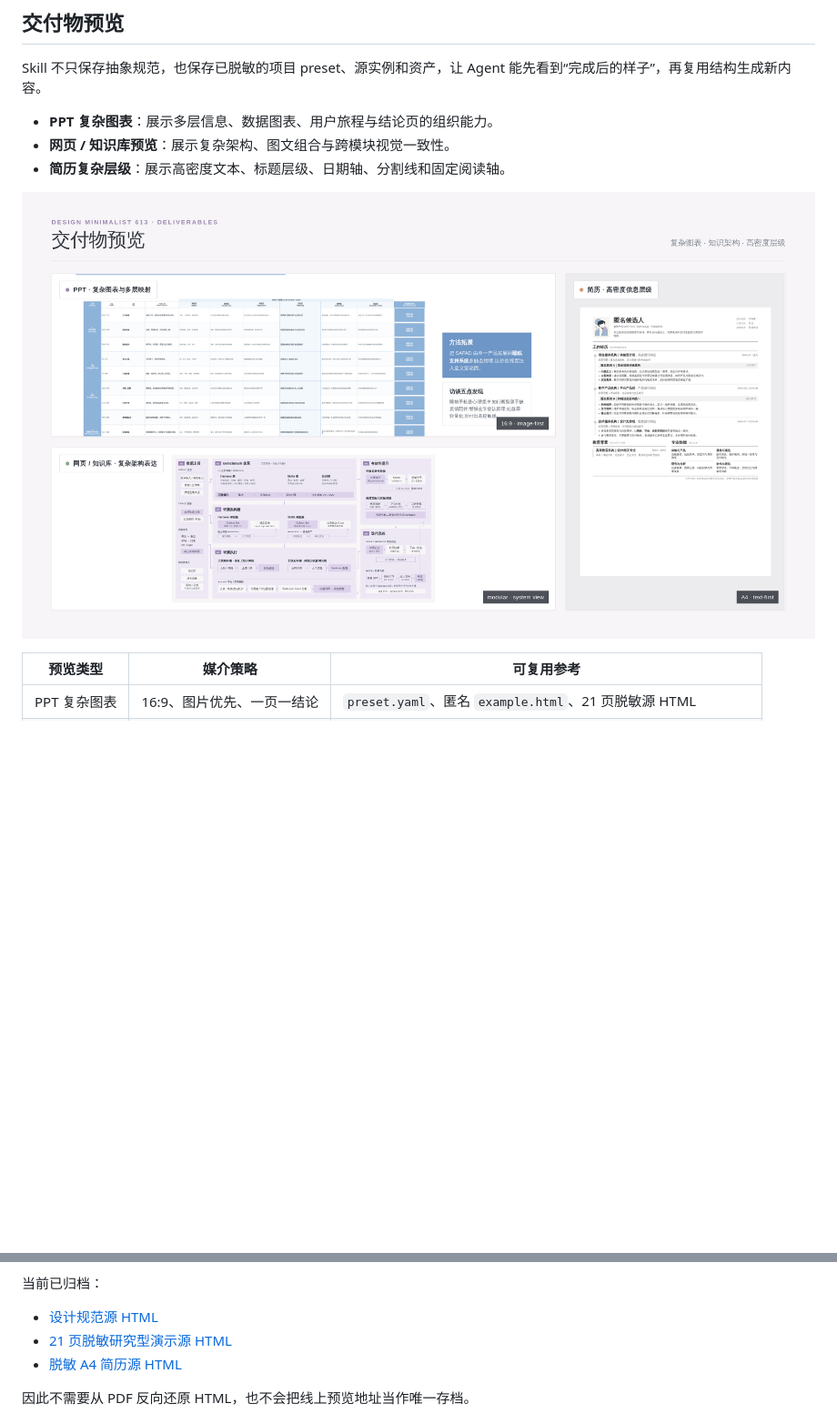
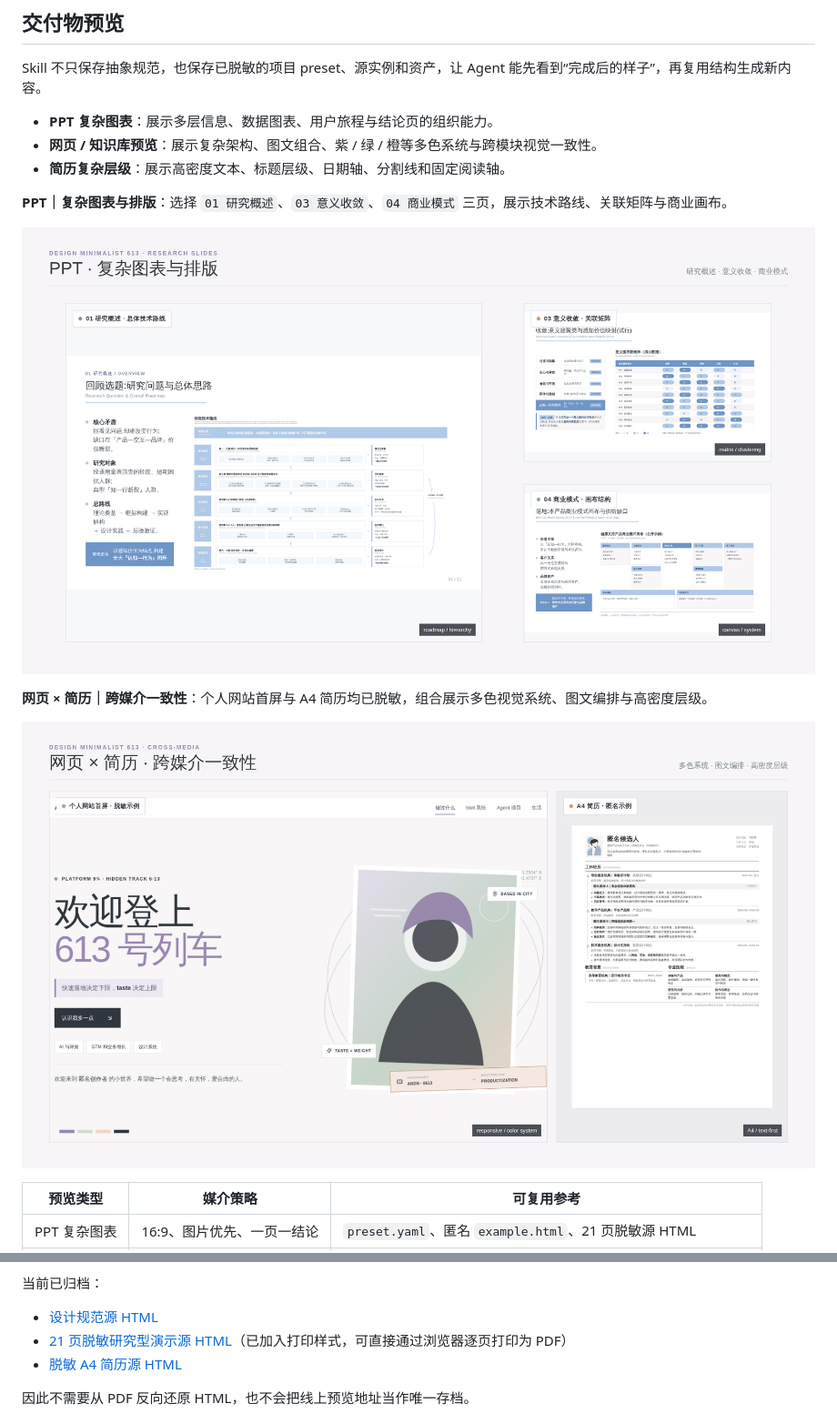
Before and after one commit to yican-hub/Design_minimalist_613, a Markdown page: README.md, 2 parts joined by grey strips. Shown at 91% size. Rendered like a GitHub page; pictures changed too: readme-assets/deliverables-preview.png (deleted), readme-assets/ppt-complex-layouts.png (added), readme-assets/web-resume-cross-media.png (added); blank space fills up the shorter version.

Commit message:
docs: refine selected showcase previews
Co-Authored-By: Aime <aime@bytedance.com>
Change-Id: Ia39f700052752adf3b8a8662560b7eaa3ab5d0c8

```diff
--- a/README.md
+++ b/README.md
@@ -17,10 +17,16 @@ Design Minimalist 613 把同一套视觉语言应用到不同媒介：固定画
 Skill 不只保存抽象规范，也保存已脱敏的项目 preset、源实例和资产，让 Agent 能先看到“完成后的样子”，再复用结构生成新内容。
 
 - **PPT 复杂图表**：展示多层信息、数据图表、用户旅程与结论页的组织能力。
-- **网页 / 知识库预览**：展示复杂架构、图文组合与跨模块视觉一致性。
+- **网页 / 知识库预览**：展示复杂架构、图文组合、紫 / 绿 / 橙等多色系统与跨模块视觉一致性。
 - **简历复杂层级**：展示高密度文本、标题层级、日期轴、分割线和固定阅读轴。
 
-![PPT、网页知识库与简历的脱敏交付物预览](readme-assets/deliverables-preview.png)
+**PPT｜复杂图表与排版**：选择 `01 研究概述`、`03 意义收敛`、`04 商业模式` 三页，展示技术路线、关联矩阵与商业画布。
+
+![PPT 复杂图表与排版预览](readme-assets/ppt-complex-layouts.png)
+
+**网页 × 简历｜跨媒介一致性**：个人网站首屏与 A4 简历均已脱敏，组合展示多色视觉系统、图文编排与高密度层级。
+
+![个人网站首屏与 A4 简历脱敏预览](readme-assets/web-resume-cross-media.png)
 
 | 预览类型 | 媒介策略 | 可复用参考 |
 |---|---|---|
@@ -54,7 +62,7 @@ PDF 和截图只作为预览，不作为源文件。长期保存采用以下方
 当前已归档：
 
 - [设计规范源 HTML](design-minimalist-613/assets/template/design-spec/index.html)
-- [21 页脱敏研究型演示源 HTML](design-minimalist-613/assets/template/projects/ppt-research/source-example.html)
+- [21 页脱敏研究型演示源 HTML](design-minimalist-613/assets/template/projects/ppt-research/source-example.html)（已加入打印样式，可直接通过浏览器逐页打印为 PDF）
 - [脱敏 A4 简历源 HTML](design-minimalist-613/assets/template/projects/resume-minimal/example.html)
 
 因此不需要从 PDF 反向还原 HTML，也不会把线上预览地址当作唯一存档。
```
Also changed, not shown: other parts of README.md (+2 -0 lines), design-minimalist-613/SKILL.md (+1 -1 lines), 1 other file.
